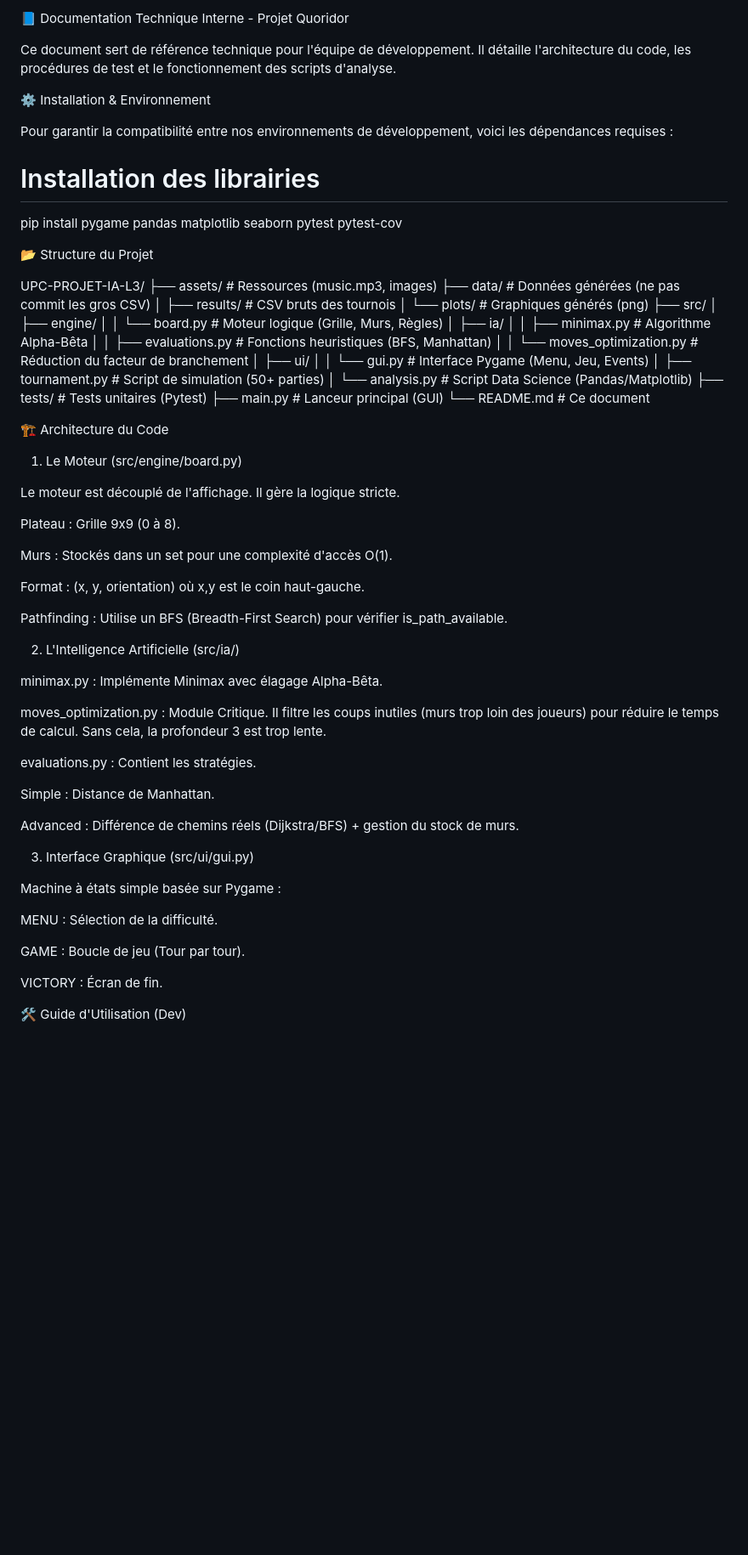
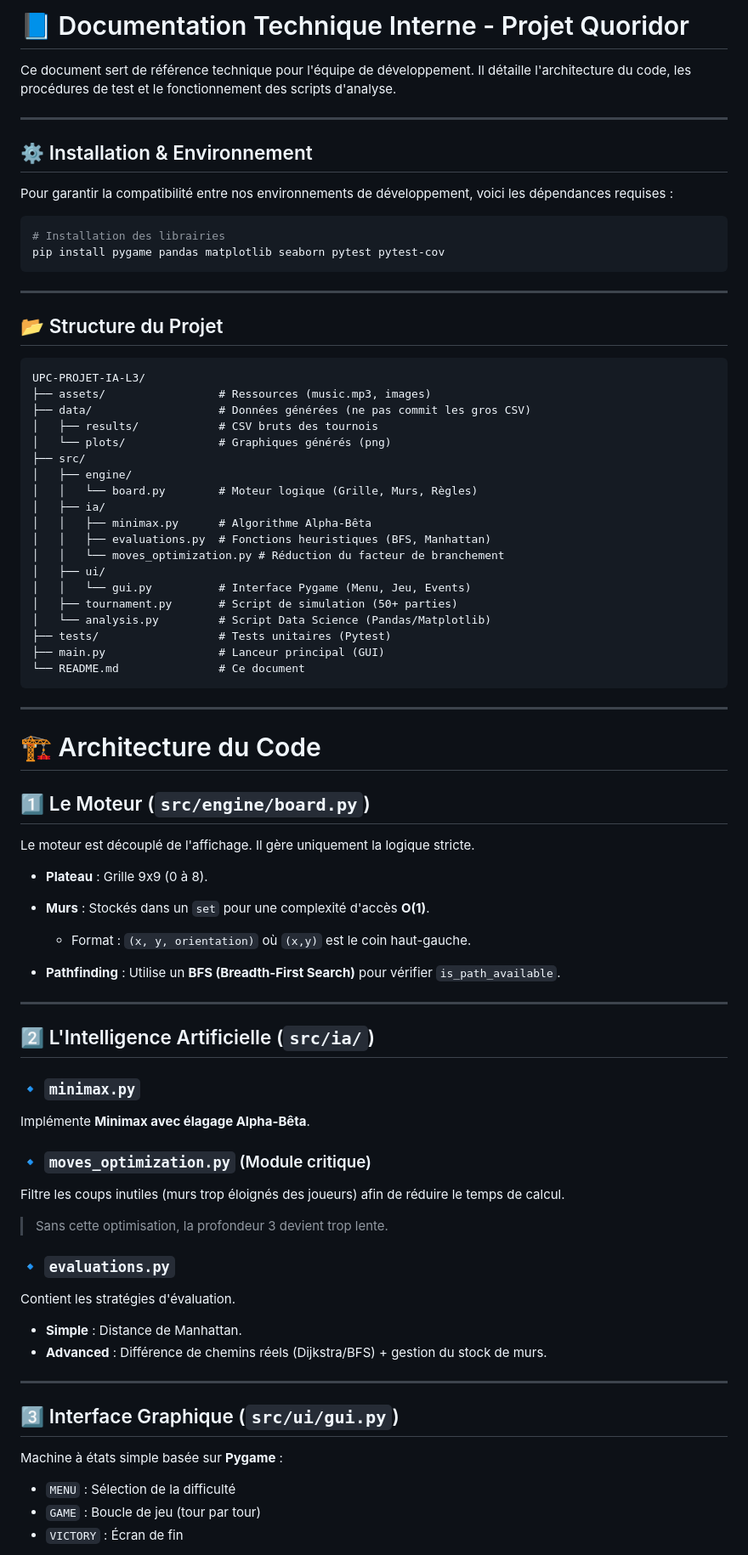
Before and after one commit to assinscreedFC/UPC-PROJET-IA-L3, a Markdown page: README.md, the part around one of its changes. Shown at 85% size. Drawn GitHub-style; blank space fills up the shorter version.

````diff
--- a/README.md
+++ b/README.md
@@ -1,17 +1,23 @@
-📘 Documentation Technique Interne - Projet Quoridor
+# 📘 Documentation Technique Interne - Projet Quoridor
 
 Ce document sert de référence technique pour l'équipe de développement. Il détaille l'architecture du code, les procédures de test et le fonctionnement des scripts d'analyse.
 
-⚙️ Installation & Environnement
+---
+
+## ⚙️ Installation & Environnement
 
 Pour garantir la compatibilité entre nos environnements de développement, voici les dépendances requises :
 
+```bash
 # Installation des librairies
 pip install pygame pandas matplotlib seaborn pytest pytest-cov
+```
 
+---
 
-📂 Structure du Projet
+## 📂 Structure du Projet
 
+```
 UPC-PROJET-IA-L3/
 ├── assets/                 # Ressources (music.mp3, images)
 ├── data/                   # Données générées (ne pas commit les gros CSV)
@@ -31,43 +37,50 @@ UPC-PROJET-IA-L3/
 ├── tests/                  # Tests unitaires (Pytest)
 ├── main.py                 # Lanceur principal (GUI)
 └── README.md               # Ce document
+```
 
+---
 
-🏗 Architecture du Code
+# 🏗 Architecture du Code
 
-1. Le Moteur (src/engine/board.py)
+## 1️⃣ Le Moteur (`src/engine/board.py`)
 
-Le moteur est découplé de l'affichage. Il gère la logique stricte.
+Le moteur est découplé de l'affichage. Il gère uniquement la logique stricte.
 
-Plateau : Grille 9x9 (0 à 8).
+* **Plateau** : Grille 9x9 (0 à 8).
+* **Murs** : Stockés dans un `set` pour une complexité d'accès **O(1)**.
 
-Murs : Stockés dans un set pour une complexité d'accès O(1).
+  * Format : `(x, y, orientation)` où `(x,y)` est le coin haut-gauche.
+* **Pathfinding** : Utilise un **BFS (Breadth-First Search)** pour vérifier `is_path_available`.
 
-Format : (x, y, orientation) où x,y est le coin haut-gauche.
+---
 
-Pathfinding : Utilise un BFS (Breadth-First Search) pour vérifier is_path_available.
+## 2️⃣ L'Intelligence Artificielle (`src/ia/`)
 
-2. L'Intelligence Artificielle (src/ia/)
+### 🔹 `minimax.py`
 
-minimax.py : Implémente Minimax avec élagage Alpha-Bêta.
+Implémente **Minimax avec élagage Alpha-Bêta**.
 
-moves_optimization.py : Module Critique. Il filtre les coups inutiles (murs trop loin des joueurs) pour réduire le temps de calcul. Sans cela, la profondeur 3 est trop lente.
+### 🔹 `moves_optimization.py` (Module critique)
 
-evaluations.py : Contient les stratégies.
+Filtre les coups inutiles (murs trop éloignés des joueurs) afin de réduire le temps de calcul.
 
-Simple : Distance de Manhattan.
+> Sans cette optimisation, la profondeur 3 devient trop lente.
 
-Advanced : Différence de chemins réels (Dijkstra/BFS) + gestion du stock de murs.
+### 🔹 `evaluations.py`
 
-3. Interface Graphique (src/ui/gui.py)
+Contient les stratégies d'évaluation.
 
-Machine à états simple basée sur Pygame :
+* **Simple** : Distance de Manhattan.
+* **Advanced** : Différence de chemins réels (Dijkstra/BFS) + gestion du stock de murs.
 
-MENU : Sélection de la difficulté.
+---
 
-GAME : Boucle de jeu (Tour par tour).
+## 3️⃣ Interface Graphique (`src/ui/gui.py`)
 
-VICTORY : Écran de fin.
+Machine à états simple basée sur **Pygame** :
 
-🛠 Guide d'Utilisation (Dev)
+* `MENU` : Sélection de la difficulté
+* `GAME` : Boucle de jeu (tour par tour)
+* `VICTORY` : Écran de fin
 
````
Also changed, not shown: other parts of README.md (+44 -49 lines).
